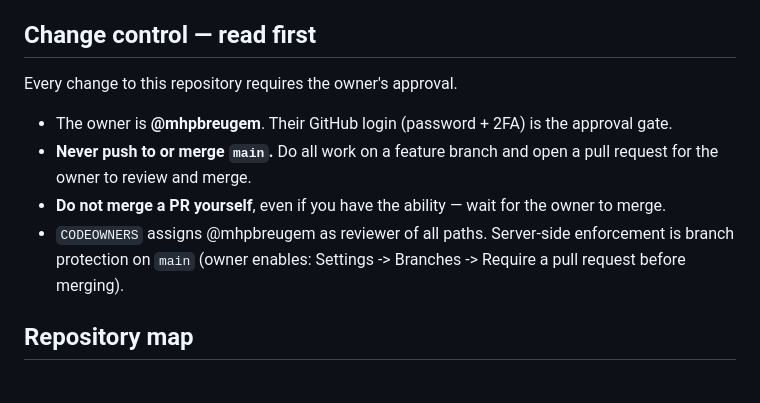
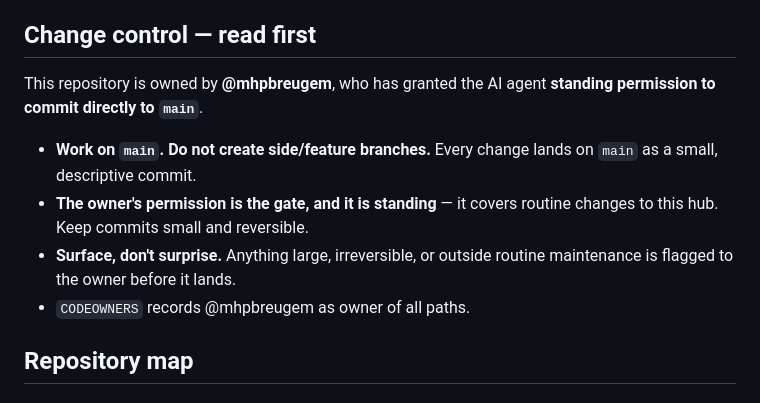
Before and after one commit to mhpbreugem/Standards, a Markdown page: CLAUDE.md, the part around the change. Drawn GitHub-style.

Commit message:
change-control: owner grants direct commits to main; no side branches
Per the owner (@mhpbreugem): changes land directly on main with standing
permission; feature/side branches are no longer used. Updates CLAUDE.md and
README to match.

Claude-Session: https://claude.ai/code/session_01TBUYsnike6ucXch6aWNWKF

```diff
--- a/CLAUDE.md
+++ b/CLAUDE.md
@@ -14,17 +14,16 @@ live here, each a **single source of truth** that individual papers pull from:
 
 ## Change control — read first
 
-Every change to this repository requires the owner's approval.
+This repository is owned by **@mhpbreugem**, who has granted the AI agent
+**standing permission to commit directly to `main`**.
 
-- The owner is **@mhpbreugem**. Their GitHub login (password + 2FA) is the
-  approval gate.
-- **Never push to or merge `main`.** Do all work on a feature branch and open a
-  pull request for the owner to review and merge.
-- **Do not merge a PR yourself**, even if you have the ability — wait for the
-  owner to merge.
-- `CODEOWNERS` assigns @mhpbreugem as reviewer of all paths. Server-side
-  enforcement is branch protection on `main` (owner enables: Settings ->
-  Branches -> Require a pull request before merging).
+- **Work on `main`. Do not create side/feature branches.** Every change lands on
+  `main` as a small, descriptive commit.
+- **The owner's permission is the gate, and it is standing** — it covers routine
+  changes to this hub. Keep commits small and reversible.
+- **Surface, don't surprise.** Anything large, irreversible, or outside routine
+  maintenance is flagged to the owner before it lands.
+- `CODEOWNERS` records @mhpbreugem as owner of all paths.
 
 ## Repository map
 
```
Also changed, not shown: 1 other file.
